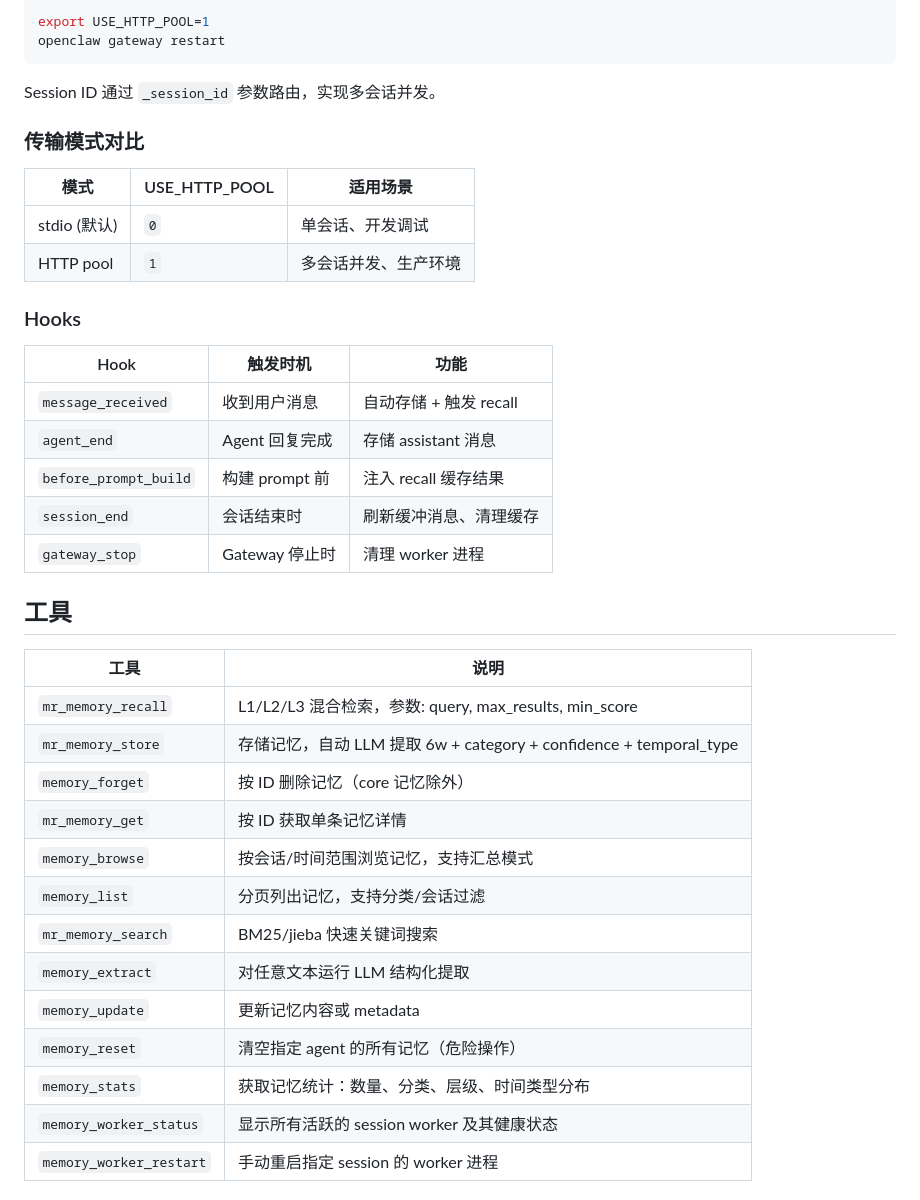
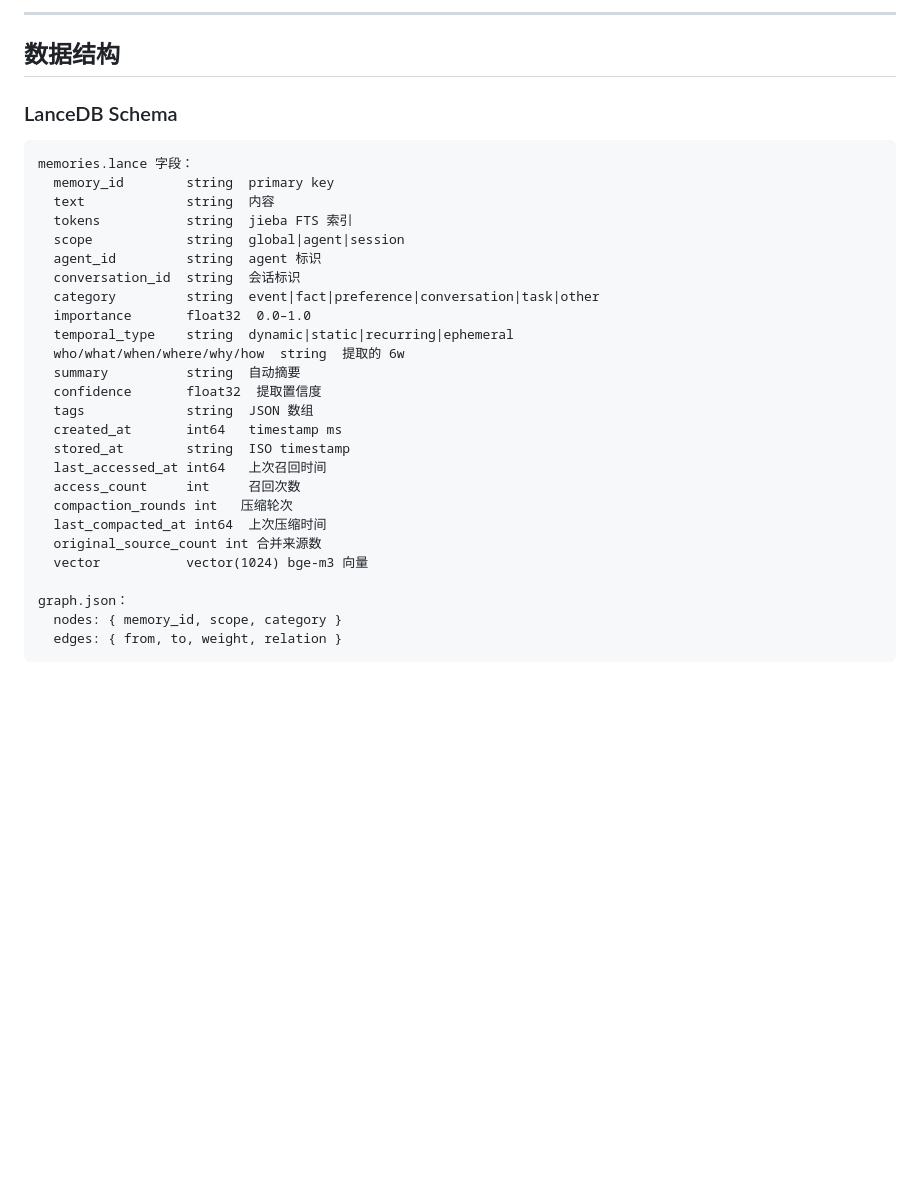
Before and after one commit to regulus-joseph/memory-recall, a Markdown page: README.zh.md, the part around one of its changes. Drawn GitHub-style; blank space fills up the shorter version.

````diff
--- a/README.zh.md
+++ b/README.zh.md
@@ -127,43 +398,36 @@ openclaw logs 2>&1 | grep memory-recall
 
-```bash
-export USE_HTTP_POOL=1
-openclaw gateway restart
+---
+
+## 数据结构
+
+### LanceDB Schema
+
+```
+memories.lance 字段：
+  memory_id        string  primary key
+  text             string  内容
+  tokens           string  jieba FTS 索引
+  scope            string  global|agent|session
+  agent_id         string  agent 标识
+  conversation_id  string  会话标识
+  category         string  event|fact|preference|conversation|task|other
+  importance       float32  0.0–1.0
+  temporal_type    string  dynamic|static|recurring|ephemeral
+  who/what/when/where/why/how  string  提取的 6w
+  summary          string  自动摘要
+  confidence       float32  提取置信度
+  tags             string  JSON 数组
+  created_at       int64   timestamp ms
+  stored_at        string  ISO timestamp
+  last_accessed_at int64   上次召回时间
+  access_count     int     召回次数
+  compaction_rounds int   压缩轮次
+  last_compacted_at int64  上次压缩时间
+  original_source_count int 合并来源数
+  vector           vector(1024) bge-m3 向量
+
+graph.json：
+  nodes: { memory_id, scope, category }
+  edges: { from, to, weight, relation }
 ```
 
-Session ID 通过 `_session_id` 参数路由，实现多会话并发。
-
-### 传输模式对比
-
-| 模式 | USE_HTTP_POOL | 适用场景 |
-|------|---------------|----------|
-| stdio (默认) | `0` | 单会话、开发调试 |
-| HTTP pool | `1` | 多会话并发、生产环境 |
-
-### Hooks
-
-| Hook | 触发时机 | 功能 |
-|------|----------|------|
-| `message_received` | 收到用户消息 | 自动存储 + 触发 recall |
-| `agent_end` | Agent 回复完成 | 存储 assistant 消息 |
-| `before_prompt_build` | 构建 prompt 前 | 注入 recall 缓存结果 |
-| `session_end` | 会话结束时 | 刷新缓冲消息、清理缓存 |
-| `gateway_stop` | Gateway 停止时 | 清理 worker 进程 |
-
-## 工具
-
-| 工具 | 说明 |
-|------|------|
-| `mr_memory_recall` | L1/L2/L3 混合检索，参数: query, max_results, min_score |
-| `mr_memory_store` | 存储记忆，自动 LLM 提取 6w + category + confidence + temporal_type |
-| `memory_forget` | 按 ID 删除记忆（core 记忆除外） |
-| `mr_memory_get` | 按 ID 获取单条记忆详情 |
-| `memory_browse` | 按会话/时间范围浏览记忆，支持汇总模式 |
-| `memory_list` | 分页列出记忆，支持分类/会话过滤 |
-| `mr_memory_search` | BM25/jieba 快速关键词搜索 |
-| `memory_extract` | 对任意文本运行 LLM 结构化提取 |
-| `memory_update` | 更新记忆内容或 metadata |
-| `memory_reset` | 清空指定 agent 的所有记忆（危险操作） |
-| `memory_stats` | 获取记忆统计：数量、分类、层级、时间类型分布 |
-| `memory_worker_status` | 显示所有活跃的 session worker 及其健康状态 |
-| `memory_worker_restart` | 手动重启指定 session 的 worker 进程 |
-
````
Also changed, not shown: other parts of README.zh.md (+379 -130 lines).
